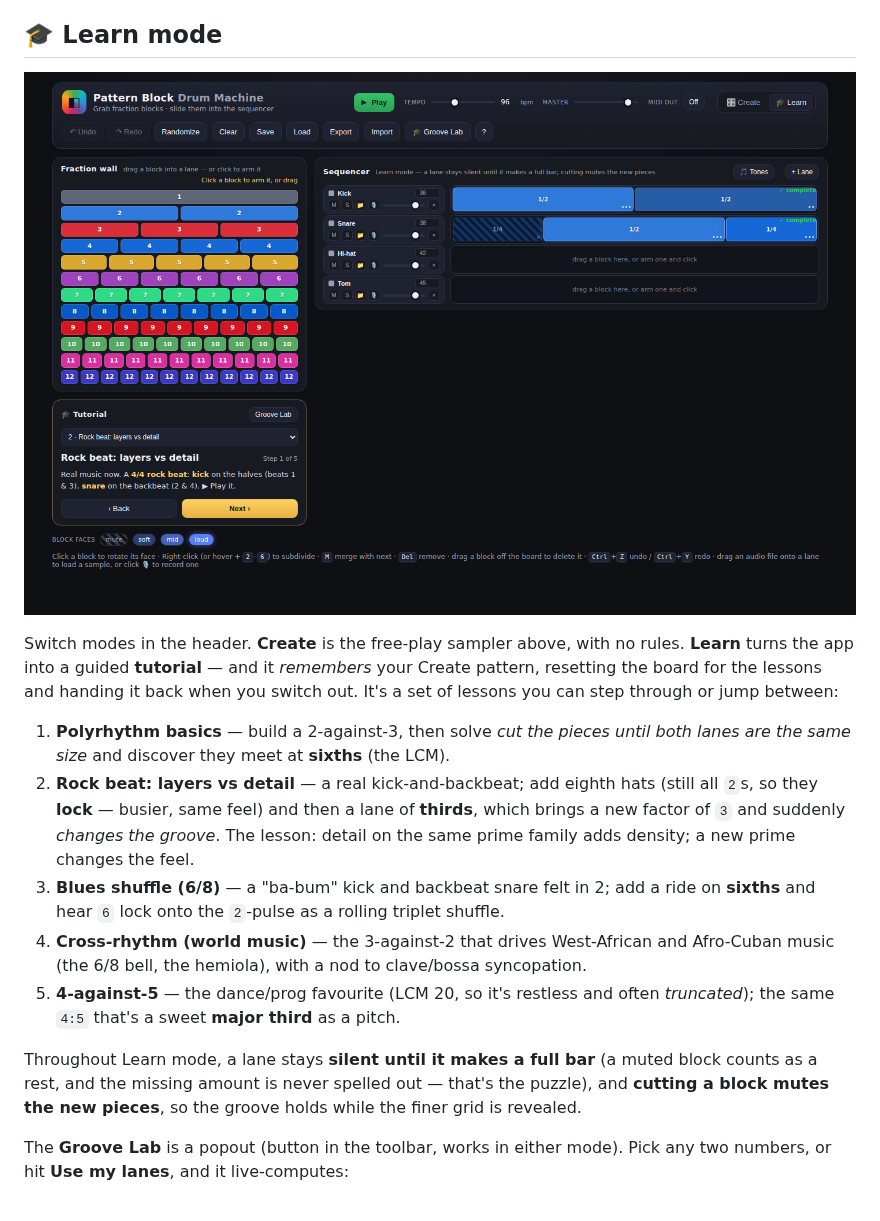
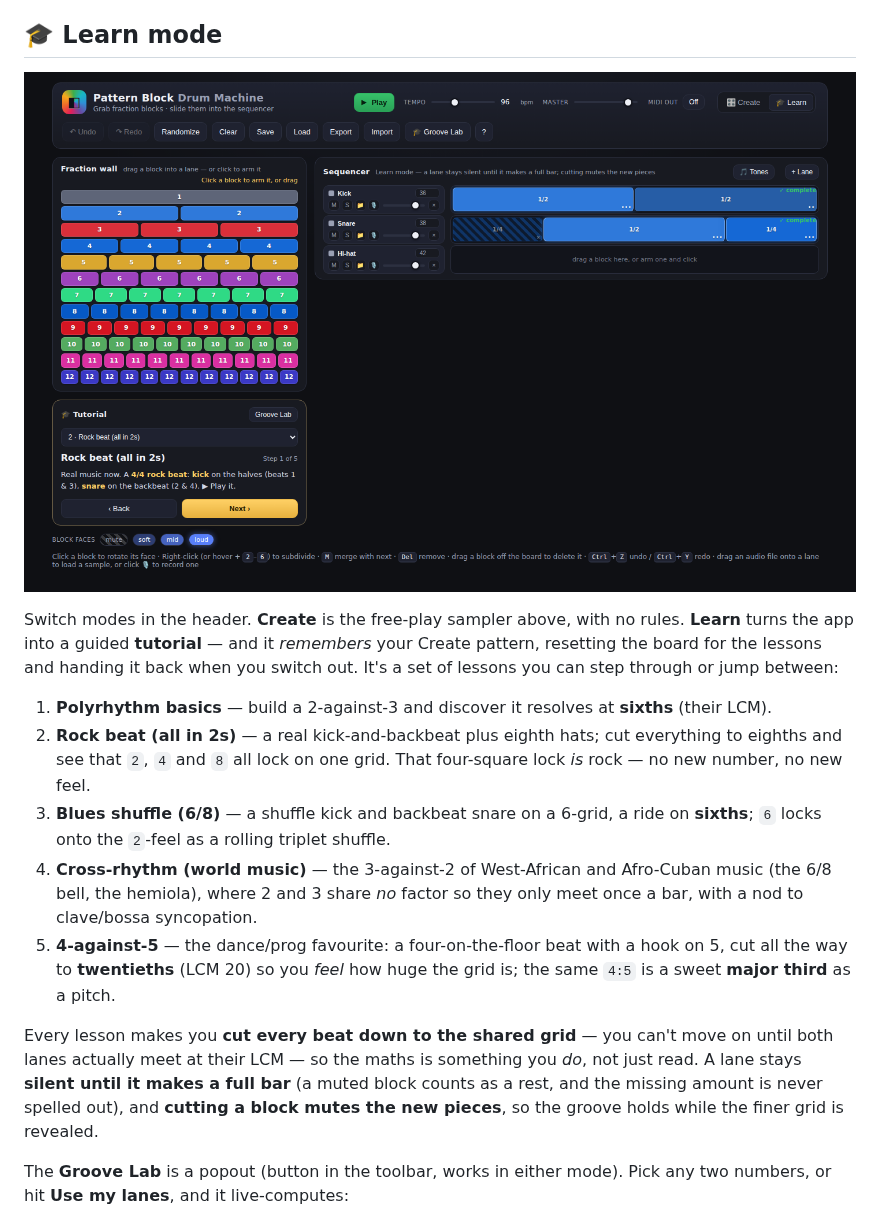
Before and after one commit to liaminhawai-cmd/pattern-block-drum, a Markdown page: README.md, the part around the change. GitHub-like rendering; pictures changed too: docs/learn-mode.png.

Commit message:
Give every lesson a gated cut-to-shared-grid step; keep rock all in 2s
Per feedback: rock shouldn't force a triplet/new-prime jump, so lesson 2
drops the shaker-on-thirds and stays entirely in powers of 2 — add hats,
then cut the kick to eighths and see 2/4/8 all lock on one grid (that's
rock's tightness). The "new prime changes the feel" idea lives where it
belongs, in the polyrhythm lessons.

Every lesson now ends with a "cut every beat to the shared grid" step
that gates progression (you can't advance until both core lanes meet at
their LCM), verified feasible with the 2-6 split limit:
- L1 2v3 -> sixths, L2 rock -> eighths, L3 blues -> sixths,
  L4 3v2 -> sixths, L5 4v5 -> twentieths (quarter into 5, fifth into 4).
So the LCM is something kids physically do in each lesson, not just read.

Cache-bust bumped to v=15.

Co-Authored-By: Claude Opus 4.8 <noreply@anthropic.com>
Claude-Session: https://claude.ai/code/session_01JLy3ZtVPaGqb343nudpiEm

```diff
--- a/README.md
+++ b/README.md
@@ -90,26 +90,26 @@ rules. **Learn** turns the app into a guided **tutorial** — and it *remembers*
 your Create pattern, resetting the board for the lessons and handing it back when
 you switch out. It's a set of lessons you can step through or jump between:
 
-1. **Polyrhythm basics** — build a 2-against-3, then solve *cut the pieces until
-   both lanes are the same size* and discover they meet at **sixths** (the LCM).
-2. **Rock beat: layers vs detail** — a real kick-and-backbeat; add eighth hats
-   (still all `2`s, so they **lock** — busier, same feel) and then a lane of
-   **thirds**, which brings a new factor of `3` and suddenly *changes the groove*.
-   The lesson: detail on the same prime family adds density; a new prime changes
-   the feel.
-3. **Blues shuffle (6/8)** — a "ba-bum" kick and backbeat snare felt in 2; add a
-   ride on **sixths** and hear `6` lock onto the `2`-pulse as a rolling triplet
-   shuffle.
-4. **Cross-rhythm (world music)** — the 3-against-2 that drives West-African and
-   Afro-Cuban music (the 6/8 bell, the hemiola), with a nod to clave/bossa
-   syncopation.
-5. **4-against-5** — the dance/prog favourite (LCM 20, so it's restless and often
-   *truncated*); the same `4:5` that's a sweet **major third** as a pitch.
+1. **Polyrhythm basics** — build a 2-against-3 and discover it resolves at
+   **sixths** (their LCM).
+2. **Rock beat (all in 2s)** — a real kick-and-backbeat plus eighth hats; cut
+   everything to eighths and see that `2`, `4` and `8` all lock on one grid.
+   That four-square lock *is* rock — no new number, no new feel.
+3. **Blues shuffle (6/8)** — a shuffle kick and backbeat snare on a 6-grid, a
+   ride on **sixths**; `6` locks onto the `2`-feel as a rolling triplet shuffle.
+4. **Cross-rhythm (world music)** — the 3-against-2 of West-African and
+   Afro-Cuban music (the 6/8 bell, the hemiola), where 2 and 3 share *no* factor
+   so they only meet once a bar, with a nod to clave/bossa syncopation.
+5. **4-against-5** — the dance/prog favourite: a four-on-the-floor beat with a
+   hook on 5, cut all the way to **twentieths** (LCM 20) so you *feel* how huge
+   the grid is; the same `4:5` is a sweet **major third** as a pitch.
 
-Throughout Learn mode, a lane stays **silent until it makes a full bar** (a muted
-block counts as a rest, and the missing amount is never spelled out — that's the
-puzzle), and **cutting a block mutes the new pieces**, so the groove holds while
-the finer grid is revealed.
+Every lesson makes you **cut every beat down to the shared grid** — you can't
+move on until both lanes actually meet at their LCM — so the maths is something
+you *do*, not just read. A lane stays **silent until it makes a full bar** (a
+muted block counts as a rest, and the missing amount is never spelled out), and
+**cutting a block mutes the new pieces**, so the groove holds while the finer
+grid is revealed.
 
 The **Groove Lab** is a popout (button in the toolbar, works in either mode).
 Pick any two numbers, or hit **Use my lanes**, and it live-computes:
```
Also changed, not shown: 2 other files.
